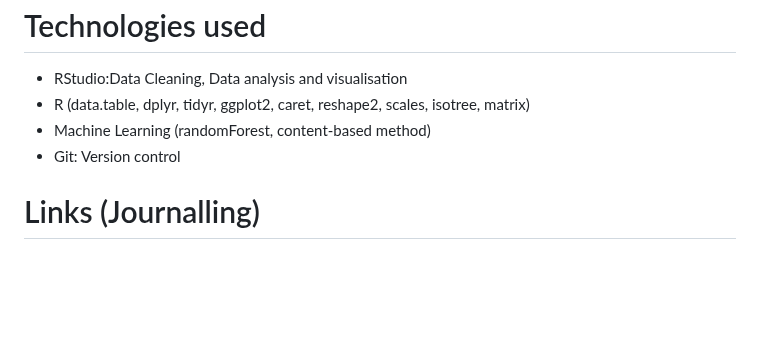
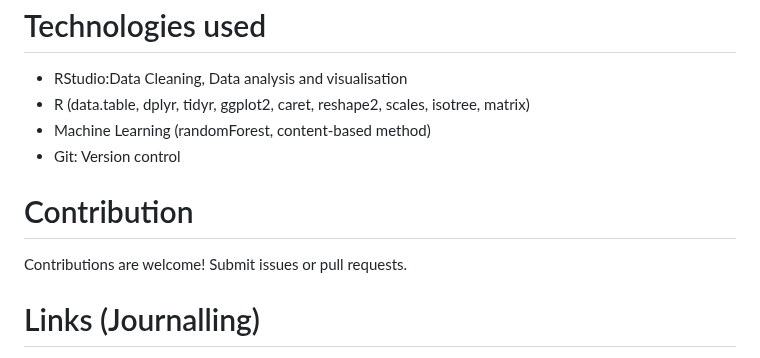
Before and after one commit to omari-kd/Recommendation-System-Analysis-and-Modelling, a Markdown page: README.md, the part around the change. Rendered like a GitHub page; blank space fills up the shorter version.

```diff
--- a/README.md
+++ b/README.md
@@ -685,6 +685,9 @@ Analyse Event Types: Identify if certain activities peak at different times than
 - Machine Learning (randomForest, content-based method)
 - Git: Version control
 
+# Contribution
+Contributions are welcome! Submit issues or pull requests.
+
 # Links (Journalling)
 https://medium.com/@omarieben7/my-first-foray-into-recommendation-systems-8d2a8bd35b6b
 https://medium.com/@omarieben7/a-comprehensive-data-preparation-journey-laying-the-foundation-for-effective-recommendations-71f40bbcfd45
```
